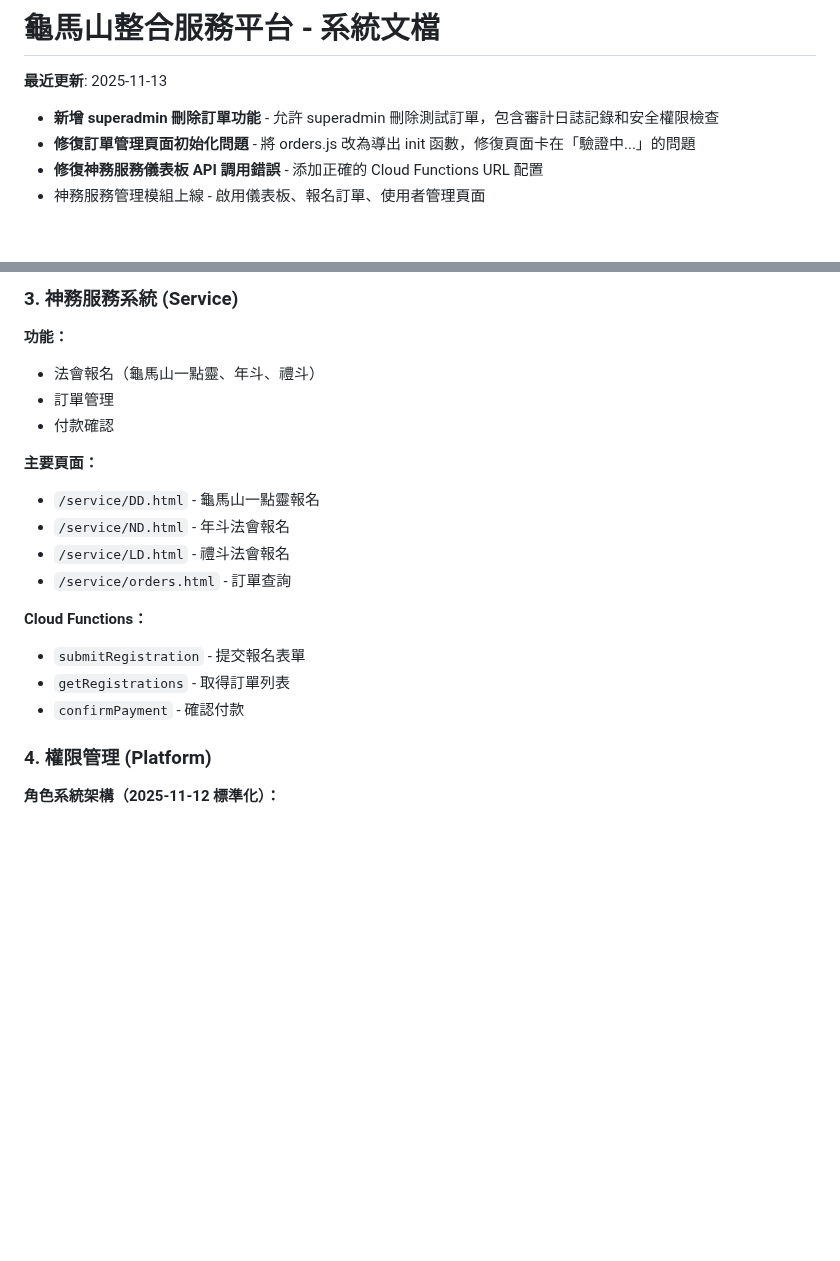
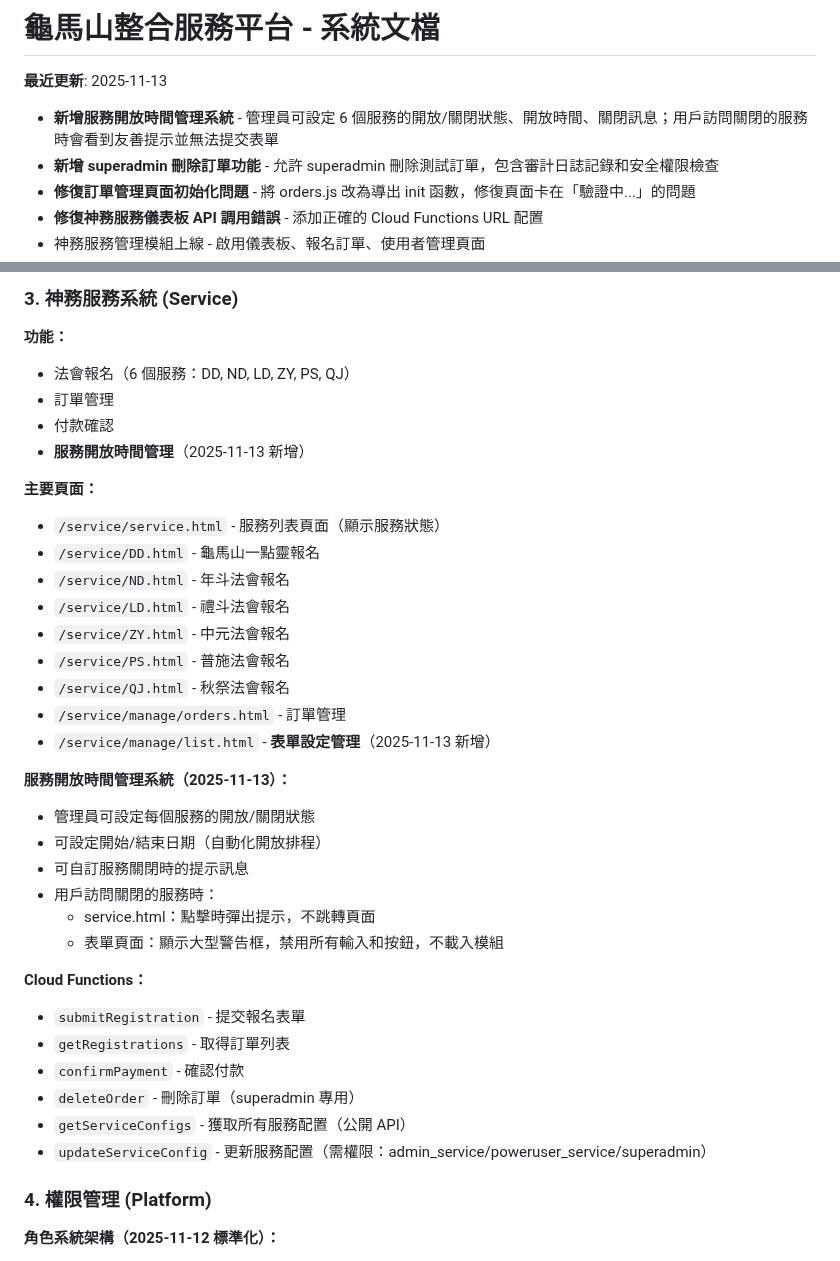
Before and after one commit to guimashan/platfrom, a Markdown page: replit.md, 2 parts joined by grey strips. Drawn GitHub-style; blank space fills up the shorter version.

Commit message:
Add system for administrators to manage service availability
Update documentation to reflect new service availability management system, including API endpoints for getting and updating service configurations.

Replit-Commit-Author: Agent
Replit-Commit-Session-Id: 4a863c2c-57eb-4f17-b21b-3ac051aad05a
Replit-Commit-Checkpoint-Type: full_checkpoint
Replit-Commit-Event-Id: 0fa19d03-ebcd-45a1-8256-ccd0f80f6e3f
Replit-Commit-Screenshot-Url: https://storage.googleapis.com/screenshot-production-us-central1/bcf7b88a-d8f0-4a2a-8924-0044e5aa9be7/4a863c2c-57eb-4f17-b21b-3ac051aad05a/MTb59mA

```diff
--- a/replit.md
+++ b/replit.md
@@ -1,6 +1,7 @@
 # 龜馬山整合服務平台 - 系統文檔
 
 **最近更新**: 2025-11-13
+- **新增服務開放時間管理系統** - 管理員可設定 6 個服務的開放/關閉狀態、開放時間、關閉訊息；用戶訪問關閉的服務時會看到友善提示並無法提交表單
 - **新增 superadmin 刪除訂單功能** - 允許 superadmin 刪除測試訂單，包含審計日誌記錄和安全權限檢查
 - **修復訂單管理頁面初始化問題** - 將 orders.js 改為導出 init 函數，修復頁面卡在「驗證中...」的問題
 - **修復神務服務儀表板 API 調用錯誤** - 添加正確的 Cloud Functions URL 配置
@@ -93,20 +94,37 @@ https://go.guimashan.org.tw
 
 ### 3. 神務服務系統 (Service)
 **功能：**
-- 法會報名（龜馬山一點靈、年斗、禮斗）
+- 法會報名（6 個服務：DD, ND, LD, ZY, PS, QJ）
 - 訂單管理
 - 付款確認
+- **服務開放時間管理**（2025-11-13 新增）
 
 **主要頁面：**
+- `/service/service.html` - 服務列表頁面（顯示服務狀態）
 - `/service/DD.html` - 龜馬山一點靈報名
 - `/service/ND.html` - 年斗法會報名
 - `/service/LD.html` - 禮斗法會報名
-- `/service/orders.html` - 訂單查詢
+- `/service/ZY.html` - 中元法會報名
+- `/service/PS.html` - 普施法會報名
+- `/service/QJ.html` - 秋祭法會報名
+- `/service/manage/orders.html` - 訂單管理
+- `/service/manage/list.html` - **表單設定管理**（2025-11-13 新增）
+
+**服務開放時間管理系統（2025-11-13）：**
+- 管理員可設定每個服務的開放/關閉狀態
+- 可設定開始/結束日期（自動化開放排程）
+- 可自訂服務關閉時的提示訊息
+- 用戶訪問關閉的服務時：
+  - service.html：點擊時彈出提示，不跳轉頁面
+  - 表單頁面：顯示大型警告框，禁用所有輸入和按鈕，不載入模組
 
 **Cloud Functions：**
 - `submitRegistration` - 提交報名表單
 - `getRegistrations` - 取得訂單列表
 - `confirmPayment` - 確認付款
+- `deleteOrder` - 刪除訂單（superadmin 專用）
+- `getServiceConfigs` - 獲取所有服務配置（公開 API）
+- `updateServiceConfig` - 更新服務配置（需權限：admin_service/poweruser_service/superadmin）
 
 ### 4. 權限管理 (Platform)
 **角色系統架構（2025-11-12 標準化）：**
```
